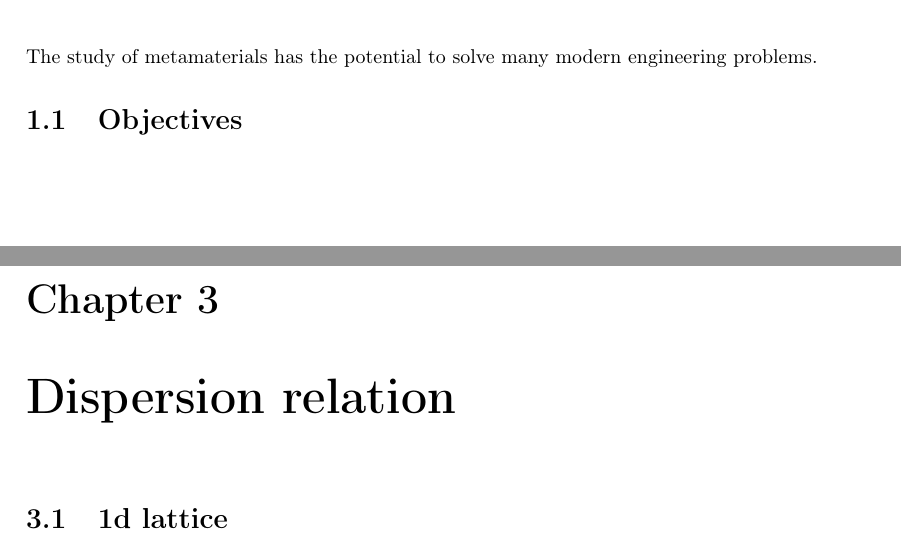
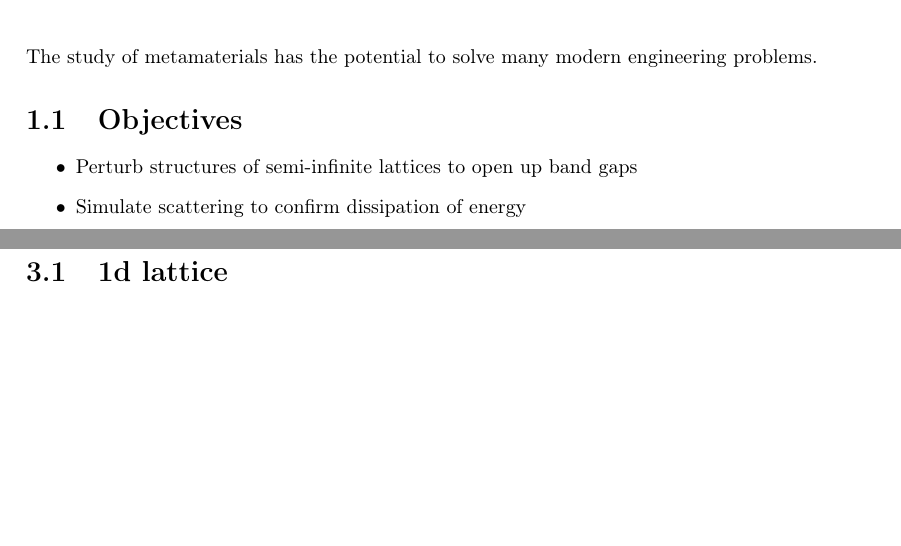
Before and after one commit to benating/Individual-Project, a LaTeX thesis (main.tex, which reads introduction/introduction.tex): two parts of pages 7 and 9 of 15, joined at a grey line, cut so that both start at the same text, the shorter picture padded with empty space. Compiled offline with pdfLaTeX.

Commit message:
[background,intro,dispersion]: Added little descriptors to sections to guide content

```diff
--- a/introduction/introduction.tex
+++ b/introduction/introduction.tex
@@ -1,3 +1,9 @@
 \chapter{Introduction}
-The study of metamaterials has the potential to solve many modern engineering problems.
+The study of metamaterials has the potential to solve many modern engineering
+problems.
+
 \section{Objectives}
+\begin{itemize}
+\item Perturb structures of semi-infinite lattices to open up band gaps
+\item Simulate scattering to confirm dissipation of energy
+\end{itemize}
```
Also changed, not shown: background/background.tex (+1 -5 lines), project/dispersion.tex (+3 -0 lines).
